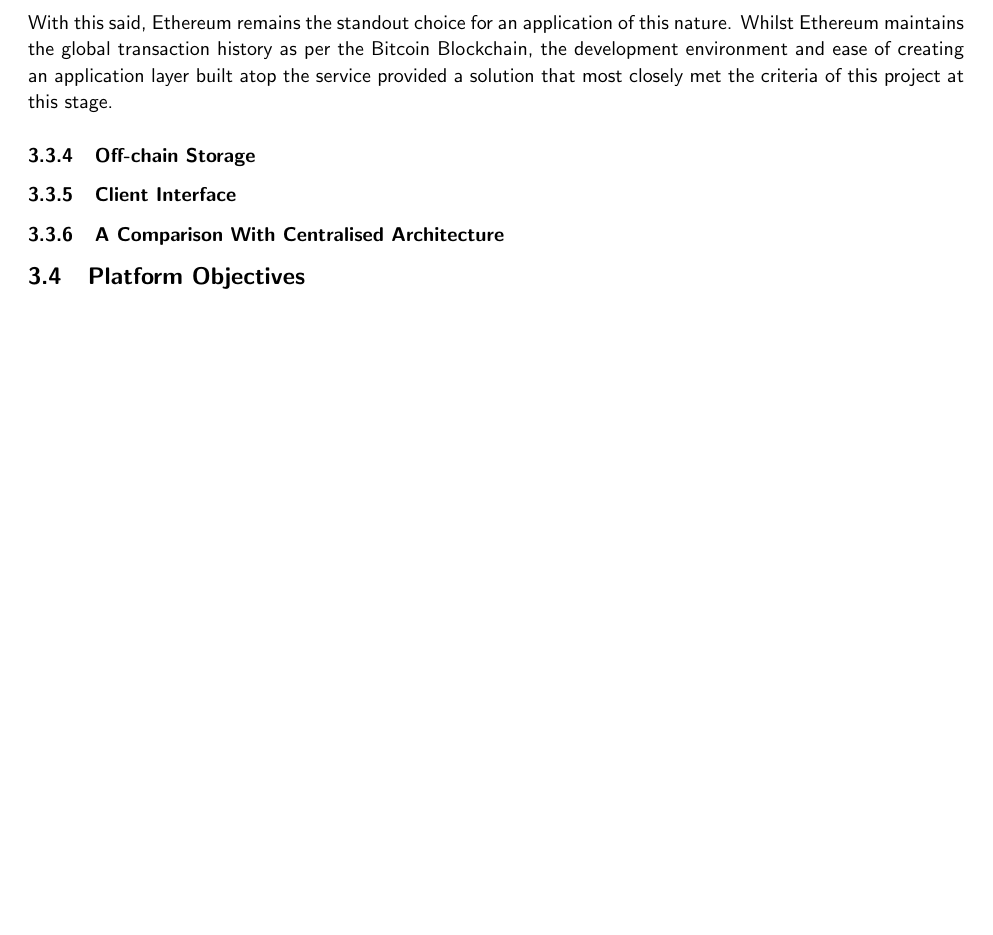
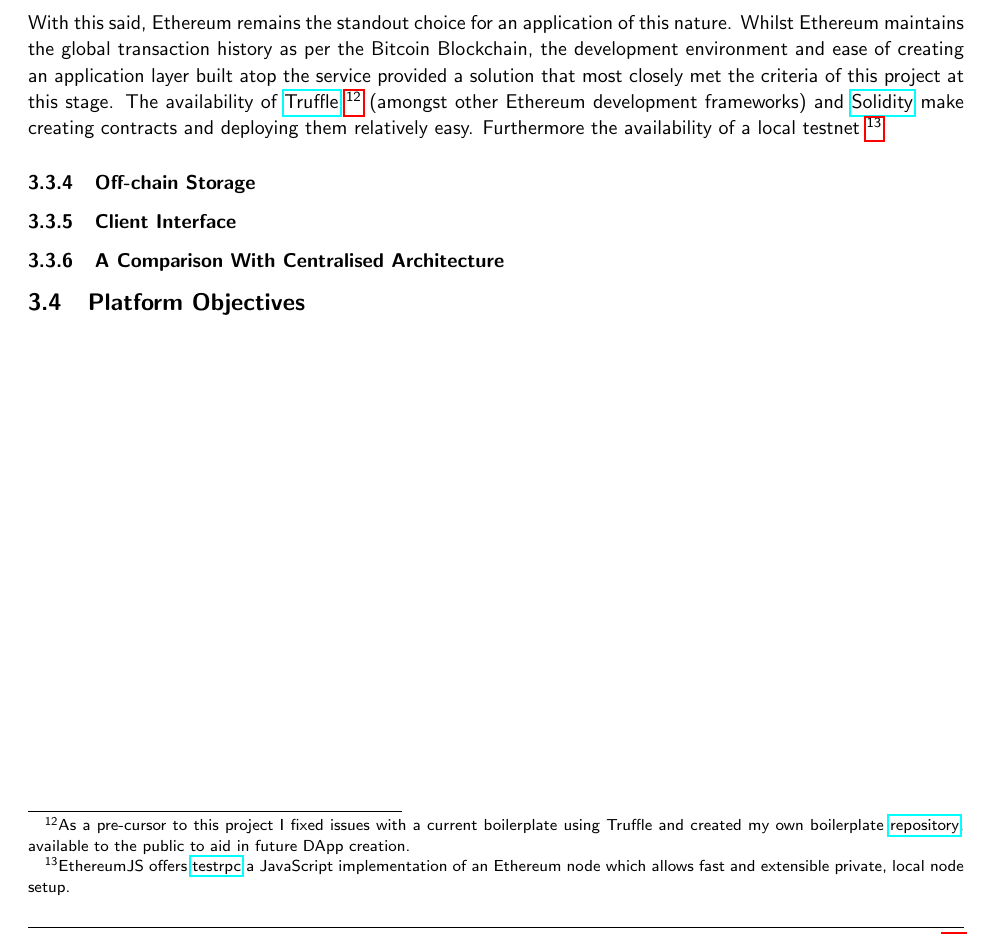
Before and after one commit to FreddieLindsey/private-distributed-data-paper, a LaTeX document (project.tex, which reads sections/design/architecture/02_building_a_decentralised_platform.tex): part of page 21 of 26, cut so that both start at the same text, the shorter picture padded with empty space. Compiled offline with pdfLaTeX.

Commit message:
Update on Overleaf.

```diff
--- a/sections/design/architecture/02_building_a_decentralised_platform.tex
+++ b/sections/design/architecture/02_building_a_decentralised_platform.tex
@@ -10,7 +10,7 @@ Bitcoin Blockchain, whilst the first widespread use of a public decentralised le
 
 R3 Corda and Hyperledger both offer approaches engineered towards the demands of business and sharing application data globally. They both state they restrict the viewing of transactions to only those whom the transaction concerns. They both also have development environments available to allow building applications on their respective networks.
 
-With this said, Ethereum remains the standout choice for an application of this nature. Whilst Ethereum maintains the global transaction history as per the Bitcoin Blockchain, the development environment and ease of creating an application layer built atop the service provided a solution that most closely met the criteria of this project at this stage.
+With this said, Ethereum remains the standout choice for an application of this nature. Whilst Ethereum maintains the global transaction history as per the Bitcoin Blockchain, the development environment and ease of creating an application layer built atop the service provided a solution that most closely met the criteria of this project at this stage. The availability of \href{https://github.com/trufflesuite/truffle}{Truffle}~\footnote{As a pre-cursor to this project I fixed issues with a current boilerplate using Truffle and created my own boilerplate \href{https://github.com/FreddieLindsey/truffle-webpack-boilerplate}{repository}, available to the public to aid in future DApp creation.} (amongst other Ethereum development frameworks) and \href{https://github.com/ethereum/solidity}{Solidity} make creating contracts and deploying them relatively easy. Furthermore the availability of a local testnet~\footnote{EthereumJS offers \href{https://github.com/ethereumjs/testrpc}{testrpc} a JavaScript implementation of an Ethereum node which allows fast and extensible private, local node setup.}
 
 \subsubsection{Off-chain Storage}
 
```
